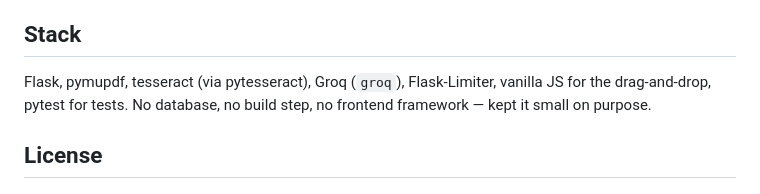
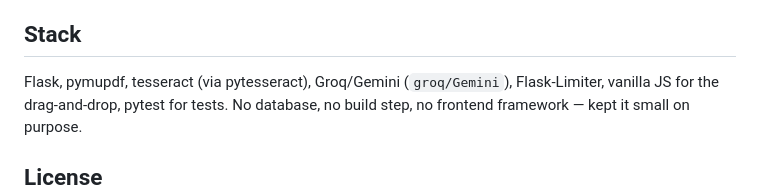
Before and after one commit to dhruvMahlawat/Redline, a Markdown page: README.md, the part around the change. Rendered like a GitHub page.

```diff
--- a/README.md
+++ b/README.md
@@ -152,7 +152,7 @@ history over the free tier's zero-storage guarantee — future work, not faked h
 
 ## Stack
 
-Flask, pymupdf, tesseract (via pytesseract), Groq (`groq`), Flask-Limiter,
+Flask, pymupdf, tesseract (via pytesseract), Groq/Gemini (`groq/Gemini`), Flask-Limiter,
 vanilla JS for the drag-and-drop, pytest for tests. No database, no build step, no
 frontend framework — kept it small on purpose.
 
```
